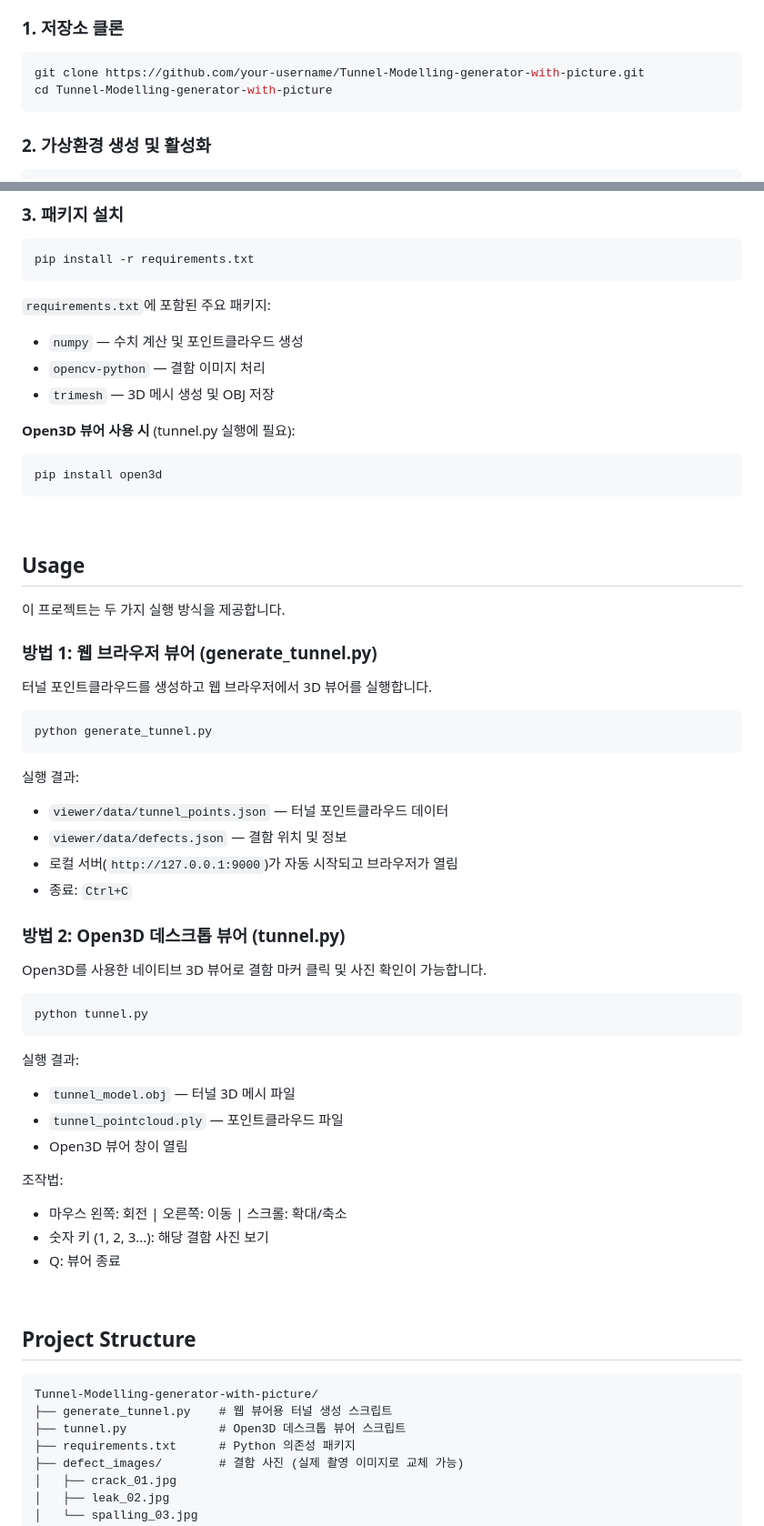
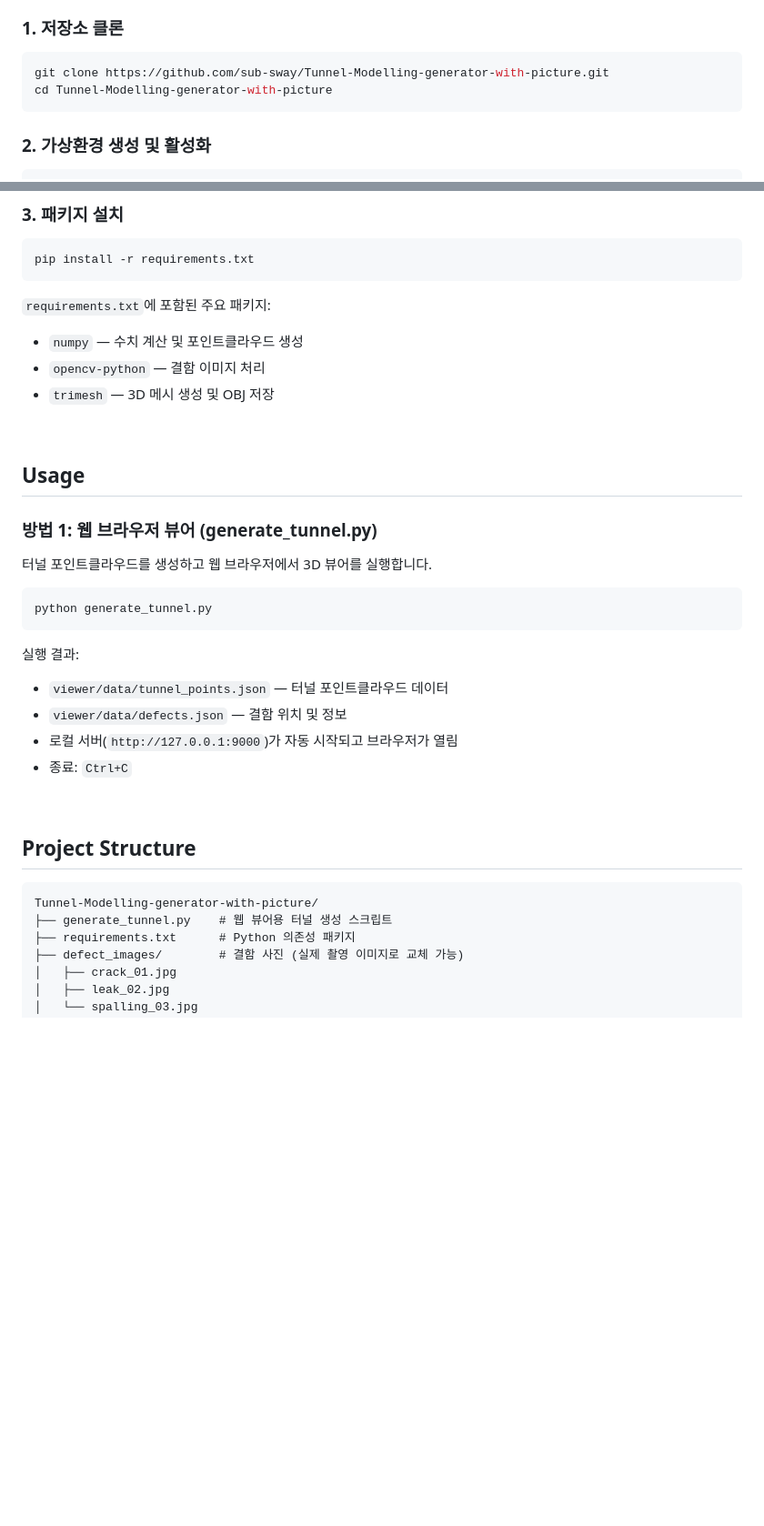
Before and after one commit to sub-sway/Tunnel-Modelling-generator-with-picture, a Markdown page: README.md, 2 parts joined by grey strips. Shown at 91% size. Rendered like a GitHub page; blank space fills up the shorter version.

Commit message:
Revise README with new clone URL and usage details
Updated repository clone URL and removed Open3D viewer instructions.

````diff
--- a/README.md
+++ b/README.md
@@ -71,7 +71,7 @@ src="https://github.com/user-attachments/assets/8c0760ff-6358-4b94-886a-bf3c1491
 ### 1. 저장소 클론
 
 ```bash
-git clone https://github.com/your-username/Tunnel-Modelling-generator-with-picture.git
+git clone https://github.com/sub-sway/Tunnel-Modelling-generator-with-picture.git
 cd Tunnel-Modelling-generator-with-picture
 ```
 
@@ -99,16 +99,10 @@ pip install -r requirements.txt
 - `opencv-python` — 결함 이미지 처리
 - `trimesh` — 3D 메시 생성 및 OBJ 저장
 
-**Open3D 뷰어 사용 시** (tunnel.py 실행에 필요):
-```bash
-pip install open3d
-```
 
 <br>
 
 ## Usage
-
-이 프로젝트는 두 가지 실행 방식을 제공합니다.
 
 ### 방법 1: 웹 브라우저 뷰어 (generate_tunnel.py)
 
@@ -124,24 +118,6 @@ python generate_tunnel.py
 - 로컬 서버(`http://127.0.0.1:9000`)가 자동 시작되고 브라우저가 열림
 - 종료: `Ctrl+C`
 
-### 방법 2: Open3D 데스크톱 뷰어 (tunnel.py)
-
-Open3D를 사용한 네이티브 3D 뷰어로 결함 마커 클릭 및 사진 확인이 가능합니다.
-
-```bash
-python tunnel.py
-```
-
-실행 결과:
-- `tunnel_model.obj` — 터널 3D 메시 파일
-- `tunnel_pointcloud.ply` — 포인트클라우드 파일
-- Open3D 뷰어 창이 열림
-
-조작법:
-- 마우스 왼쪽: 회전 | 오른쪽: 이동 | 스크롤: 확대/축소
-- 숫자 키 (1, 2, 3...): 해당 결함 사진 보기
-- Q: 뷰어 종료
-
 <br>
 
 ## Project Structure
@@ -149,7 +125,6 @@ python tunnel.py
 ```
 Tunnel-Modelling-generator-with-picture/
 ├── generate_tunnel.py    # 웹 뷰어용 터널 생성 스크립트
-├── tunnel.py             # Open3D 데스크톱 뷰어 스크립트
 ├── requirements.txt      # Python 의존성 패키지
 ├── defect_images/        # 결함 사진 (실제 촬영 이미지로 교체 가능)
 │   ├── crack_01.jpg
````
